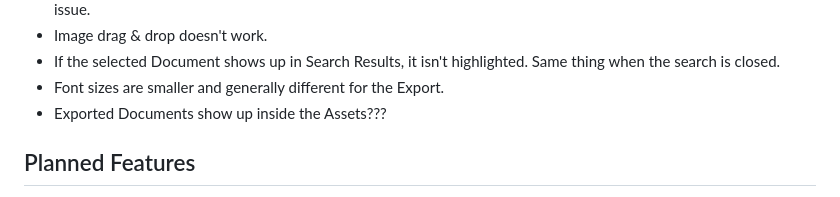
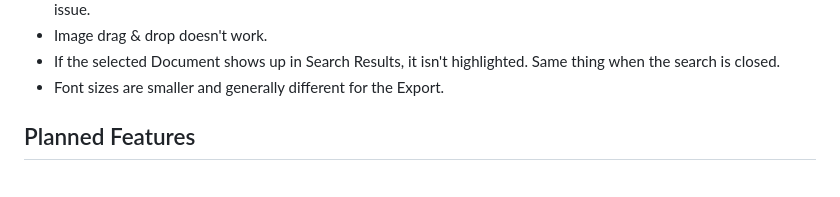
Before and after one commit to Yooli8537/Editor, a Markdown page: README.md, the part around the change. Rendered like a GitHub page.

```diff
--- a/README.md
+++ b/README.md
@@ -62,7 +62,6 @@ This is a Web-based Editor which can run locally or on a home server.
 - Image drag & drop doesn't work.
 - If the selected Document shows up in Search Results, it isn't highlighted. Same thing when the search is closed.
 - Font sizes are smaller and generally different for the Export.
-- Exported Documents show up inside the Assets???
 
 ## Planned Features
 
```
Also changed, not shown: CHANGELOG.md (+4 -0 lines).
